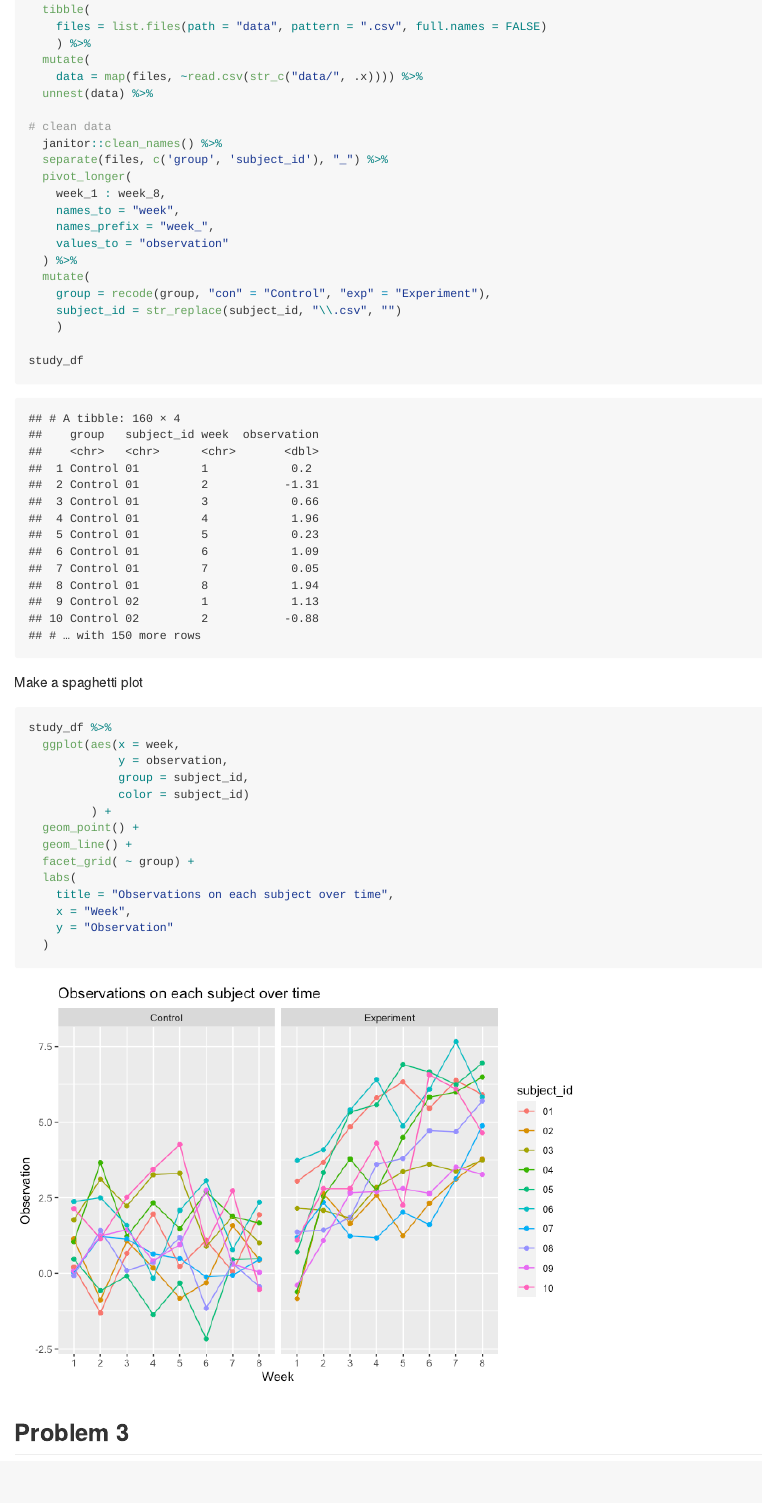
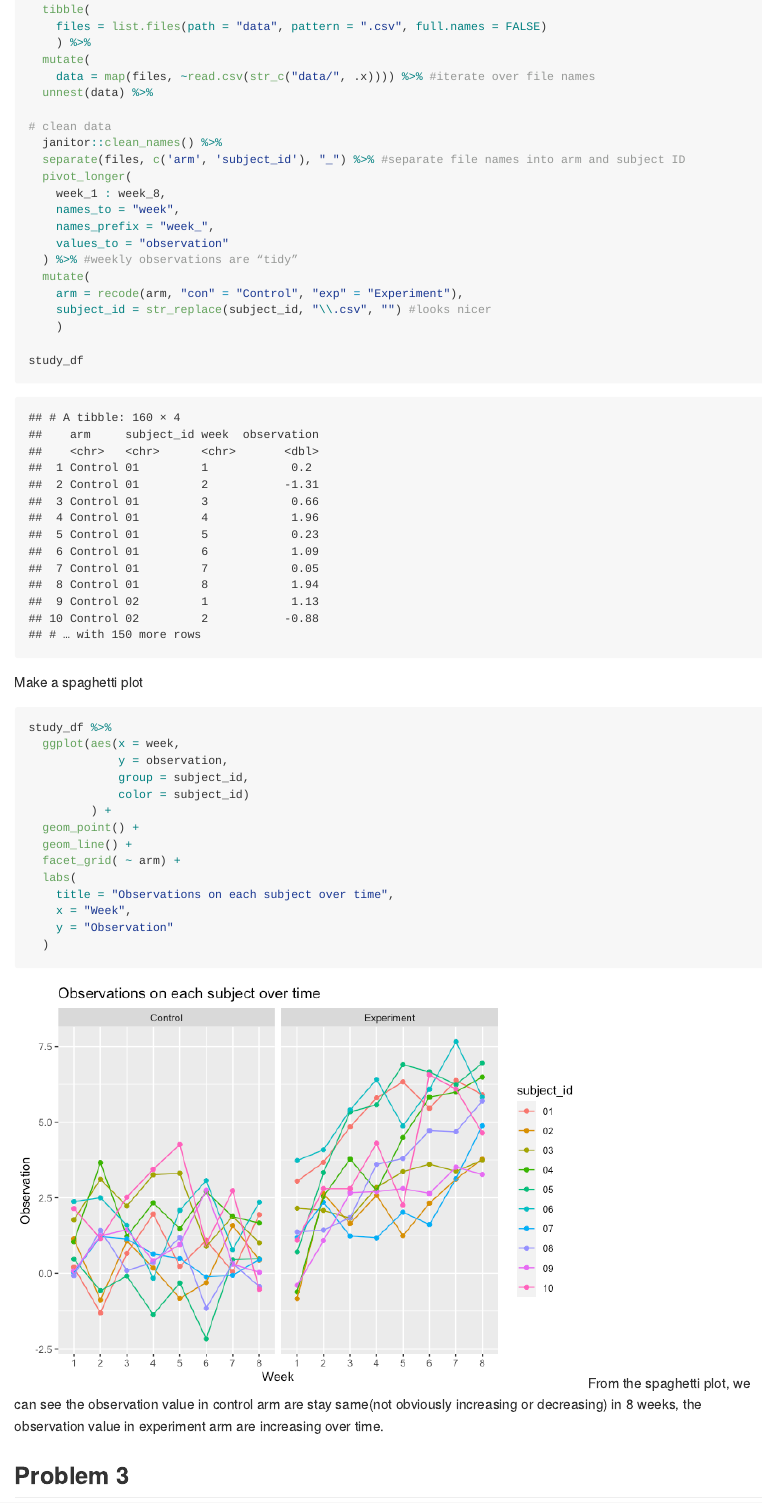
Before and after one commit to chengwen9/p8105_hw5_wc2788, an R Markdown document (p8105_hw5_wc2788.Rmd): the page in a window 1100 px wide, from 3780 px down before the commit and from 3800 px down after it, so that both start at the same text. The pictures show the output file p8105_hw5_wc2788.md that the author committed with the source, drawn offline in the style of GitHub.

Commit message:
add comments in problem 2

````diff
--- a/p8105_hw5_wc2788.Rmd
+++ b/p8105_hw5_wc2788.Rmd
@@ -116,21 +117,21 @@ study_df =
     files = list.files(path = "data", pattern = ".csv", full.names = FALSE)
     ) %>%
   mutate(
-    data = map(files, ~read.csv(str_c("data/", .x)))) %>%
+    data = map(files, ~read.csv(str_c("data/", .x)))) %>% #iterate over file names
   unnest(data) %>%
 
 # clean data
   janitor::clean_names() %>%
-  separate(files, c('group', 'subject_id'), "_") %>%
+  separate(files, c('arm', 'subject_id'), "_") %>% #separate file names into arm and subject ID
   pivot_longer(
     week_1 : week_8,
     names_to = "week",
     names_prefix = "week_",
     values_to = "observation"
-  ) %>%
+  ) %>% #weekly observations are “tidy”
   mutate(
-    group = recode(group, "con" = "Control", "exp" = "Experiment"),
-    subject_id = str_replace(subject_id, "\\.csv", "")
+    arm = recode(arm, "con" = "Control", "exp" = "Experiment"),
+    subject_id = str_replace(subject_id, "\\.csv", "") #looks nicer
     )
 
 study_df
@@ -146,14 +147,14 @@ study_df %>%
          ) +
   geom_point() +
   geom_line() +
-  facet_grid( ~ group) +
+  facet_grid( ~ arm) +
   labs(
     title = "Observations on each subject over time",
     x = "Week",
     y = "Observation"
   )
 ```
-
+From the spaghetti plot, we can see the observation value in control arm are stay same(not obviously increasing or decreasing) in 8 weeks, the observation value in experiment arm are increasing over time.
 
 ## Problem 3
 
````
Also changed, not shown: p8105_hw5_wc2788.md, p8105_hw5_wc2788.Rmd (1 more changed lines).
